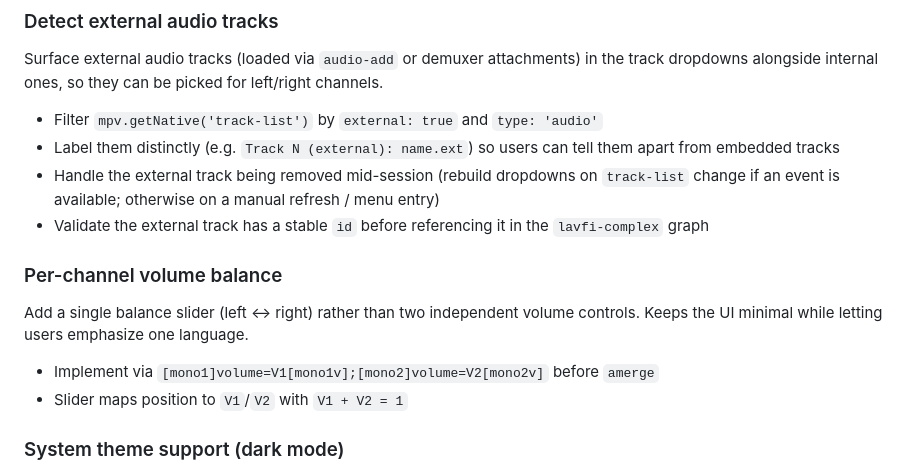
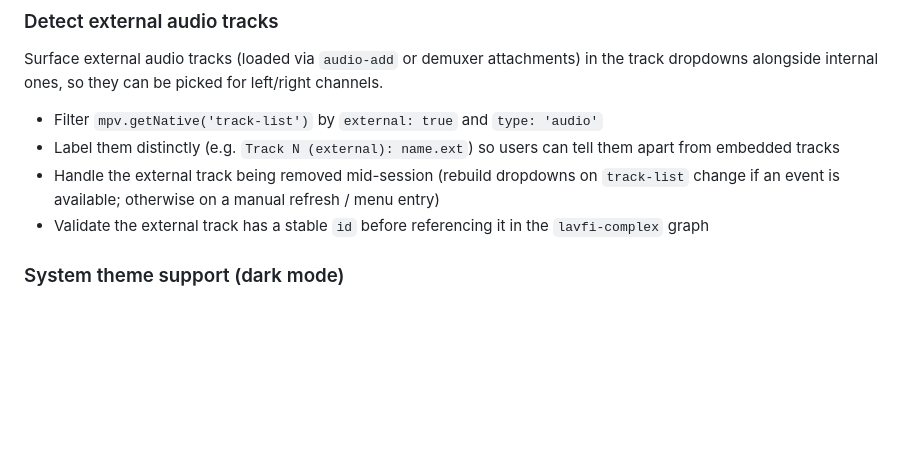
Before and after one commit to glechic/iina-bilingual-audio, a Markdown page: TODO.md, the part around one of its changes. GitHub-like rendering; blank space fills up the shorter version.

```diff
--- a/TODO.md
+++ b/TODO.md
@@ -36,13 +40,6 @@ Surface external audio tracks (loaded via `audio-add` or demuxer attachments) in
 - Label them distinctly (e.g. `Track N (external): name.ext`) so users can tell them apart from embedded tracks
 - Handle the external track being removed mid-session (rebuild dropdowns on `track-list` change if an event is available; otherwise on a manual refresh / menu entry)
 - Validate the external track has a stable `id` before referencing it in the `lavfi-complex` graph
-
-### Per-channel volume balance
-
-Add a single balance slider (left ↔ right) rather than two independent volume controls. Keeps the UI minimal while letting users emphasize one language.
-
-- Implement via `[mono1]volume=V1[mono1v];[mono2]volume=V2[mono2v]` before `amerge`
-- Slider maps position to `V1`/`V2` with `V1 + V2 = 1`
 
 ### System theme support (dark mode)
 
```
Also changed, not shown: other parts of TODO.md (+35 -6 lines).
